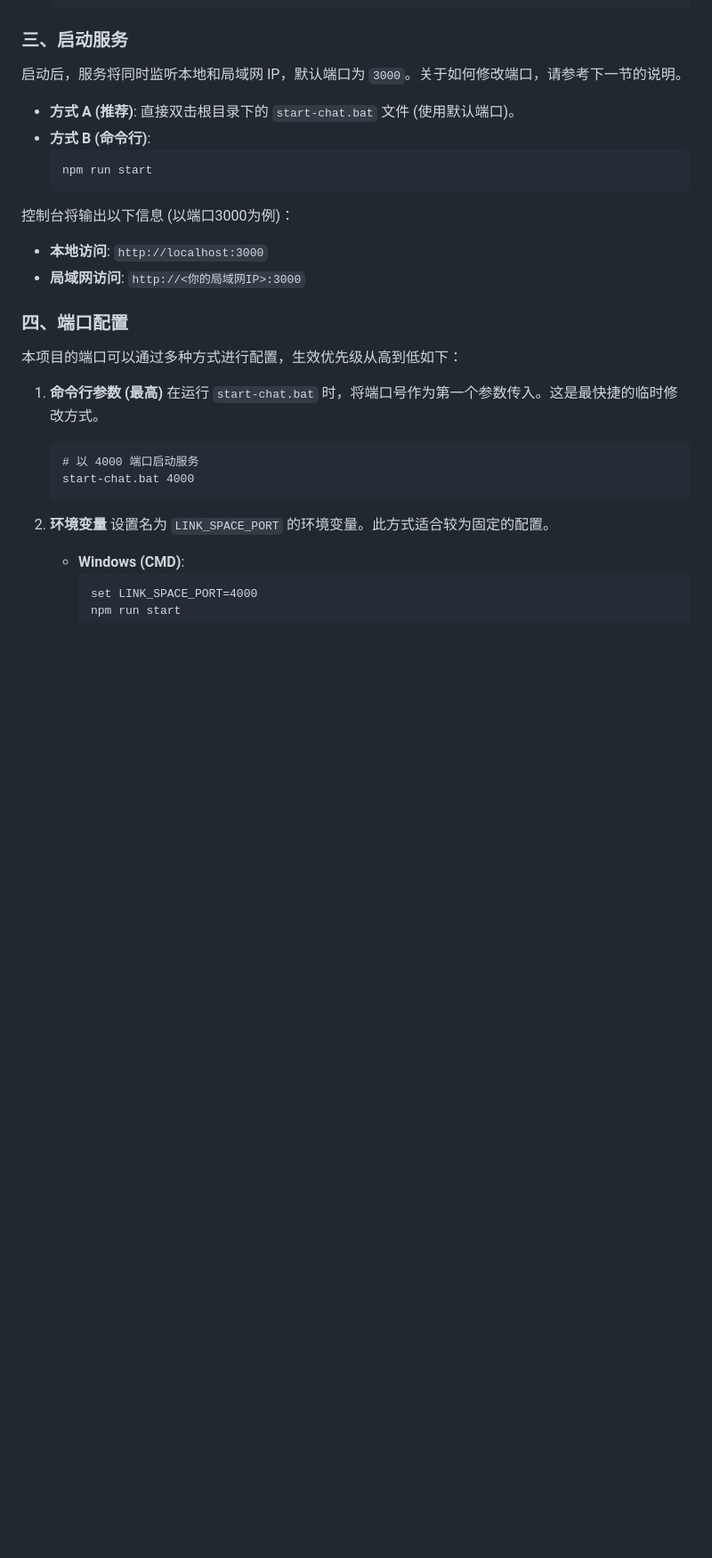
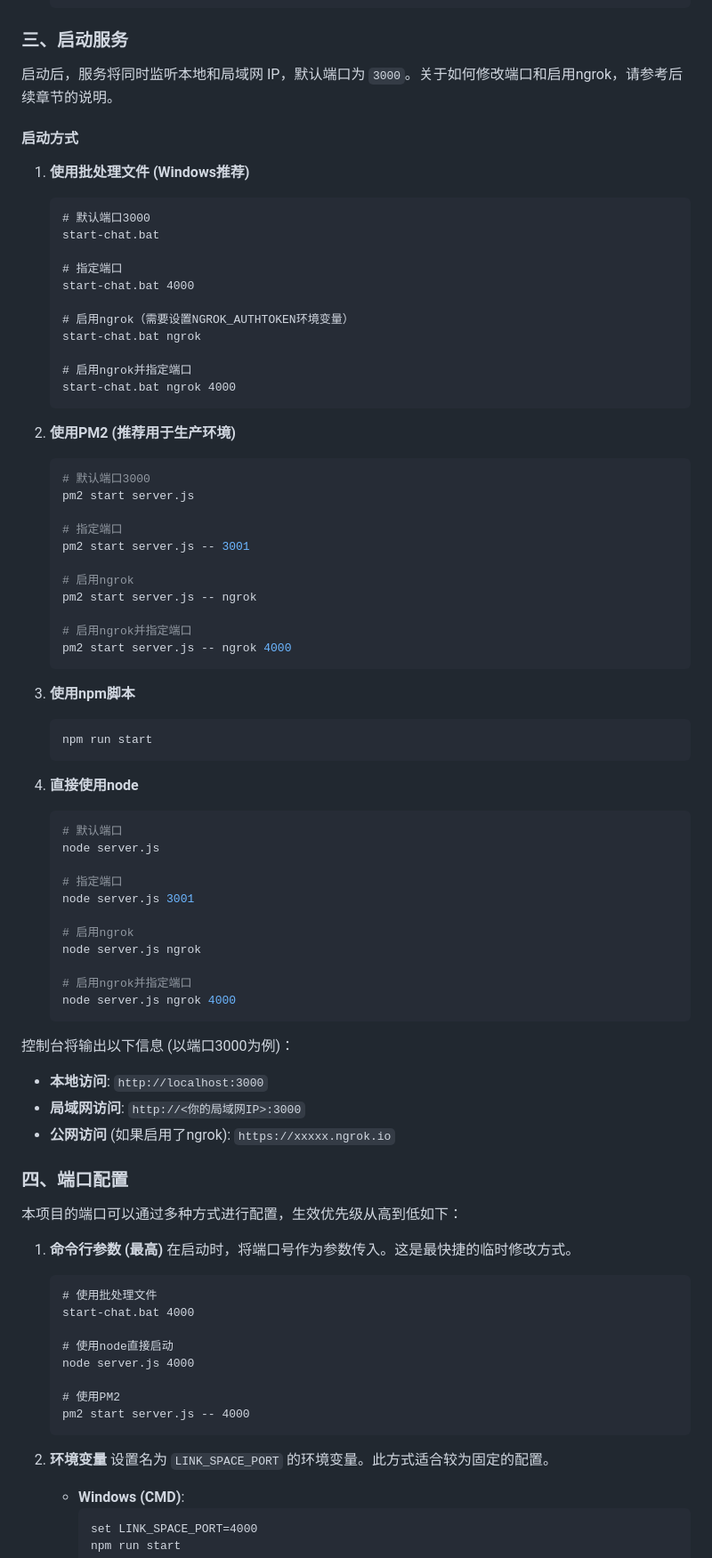
Before and after one commit to YouXiangyu/Link-Space-Chat, a Markdown page: README.md, the part around the change printed below. Shown: that part at 89% size. Rendered like a GitHub page; blank space fills up the shorter version.

Commit message:
Update README with new features

````diff
--- a/README.md
+++ b/README.md
@@ -50,27 +53,80 @@
 
 ### 三、启动服务
 
-启动后，服务将同时监听本地和局域网 IP，默认端口为 `3000`。关于如何修改端口，请参考下一节的说明。
+启动后，服务将同时监听本地和局域网 IP，默认端口为 `3000`。关于如何修改端口和启用ngrok，请参考后续章节的说明。
 
-- **方式 A (推荐)**: 直接双击根目录下的 `start-chat.bat` 文件 (使用默认端口)。
-- **方式 B (命令行)**:
-  ```powershell
-  npm run start
-  ```
+#### 启动方式
+
+1. **使用批处理文件 (Windows推荐)**
+   ```cmd
+   # 默认端口3000
+   start-chat.bat
+
+   # 指定端口
+   start-chat.bat 4000
+
+   # 启用ngrok（需要设置NGROK_AUTHTOKEN环境变量）
+   start-chat.bat ngrok
+
+   # 启用ngrok并指定端口
+   start-chat.bat ngrok 4000
+   ```
+
+2. **使用PM2 (推荐用于生产环境)**
+   ```bash
+   # 默认端口3000
+   pm2 start server.js
+
+   # 指定端口
+   pm2 start server.js -- 3001
+
+   # 启用ngrok
+   pm2 start server.js -- ngrok
+
+   # 启用ngrok并指定端口
+   pm2 start server.js -- ngrok 4000
+   ```
+
+3. **使用npm脚本**
+   ```powershell
+   npm run start
+   ```
+
+4. **直接使用node**
+   ```bash
+   # 默认端口
+   node server.js
+
+   # 指定端口
+   node server.js 3001
+
+   # 启用ngrok
+   node server.js ngrok
+
+   # 启用ngrok并指定端口
+   node server.js ngrok 4000
+   ```
 
 控制台将输出以下信息 (以端口3000为例)：
 - **本地访问**: `http://localhost:3000`
 - **局域网访问**: `http://<你的局域网IP>:3000`
+- **公网访问** (如果启用了ngrok): `https://xxxxx.ngrok.io`
 
 ### 四、端口配置
 
 本项目的端口可以通过多种方式进行配置，生效优先级从高到低如下：
 
 1.  **命令行参数 (最高)**
-    在运行 `start-chat.bat` 时，将端口号作为第一个参数传入。这是最快捷的临时修改方式。
+    在启动时，将端口号作为参数传入。这是最快捷的临时修改方式。
     ```cmd
-    # 以 4000 端口启动服务
+    # 使用批处理文件
     start-chat.bat 4000
+
+    # 使用node直接启动
+    node server.js 4000
+
+    # 使用PM2
+    pm2 start server.js -- 4000
     ```
 
 2.  **环境变量**
````
Also changed, not shown: other parts of README.md (+47 -18 lines).
